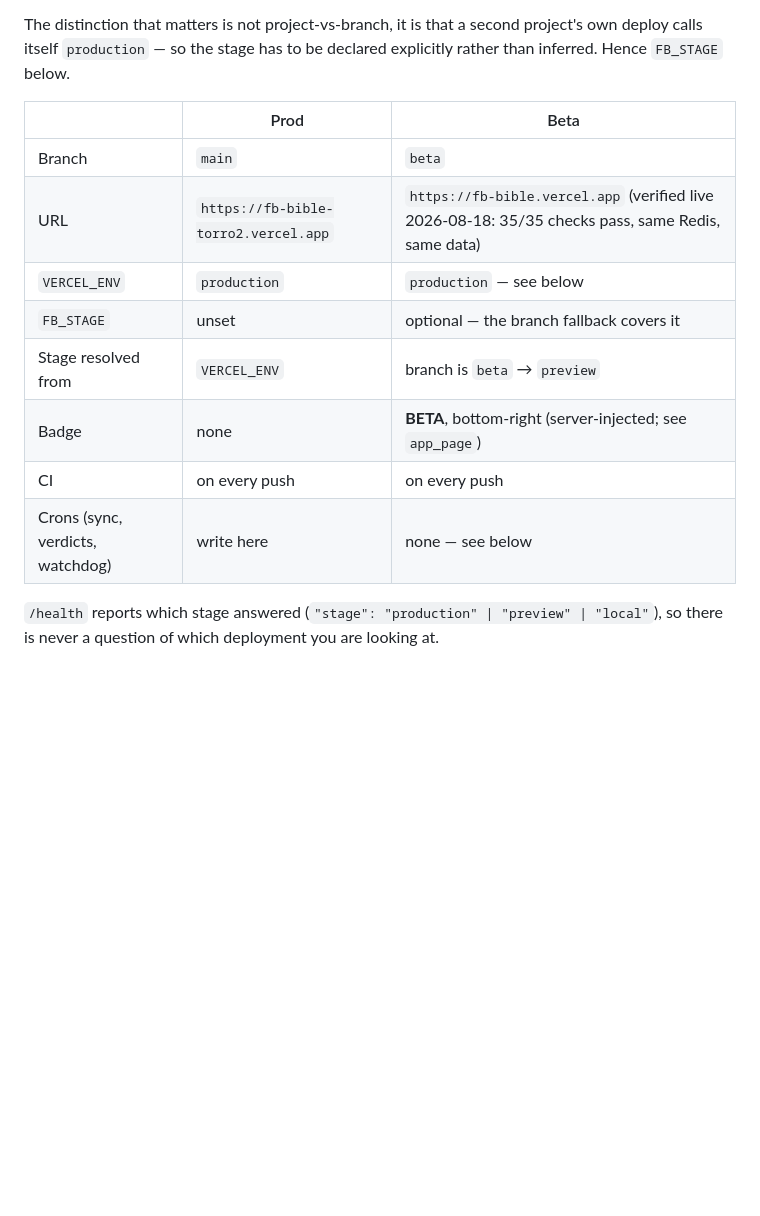
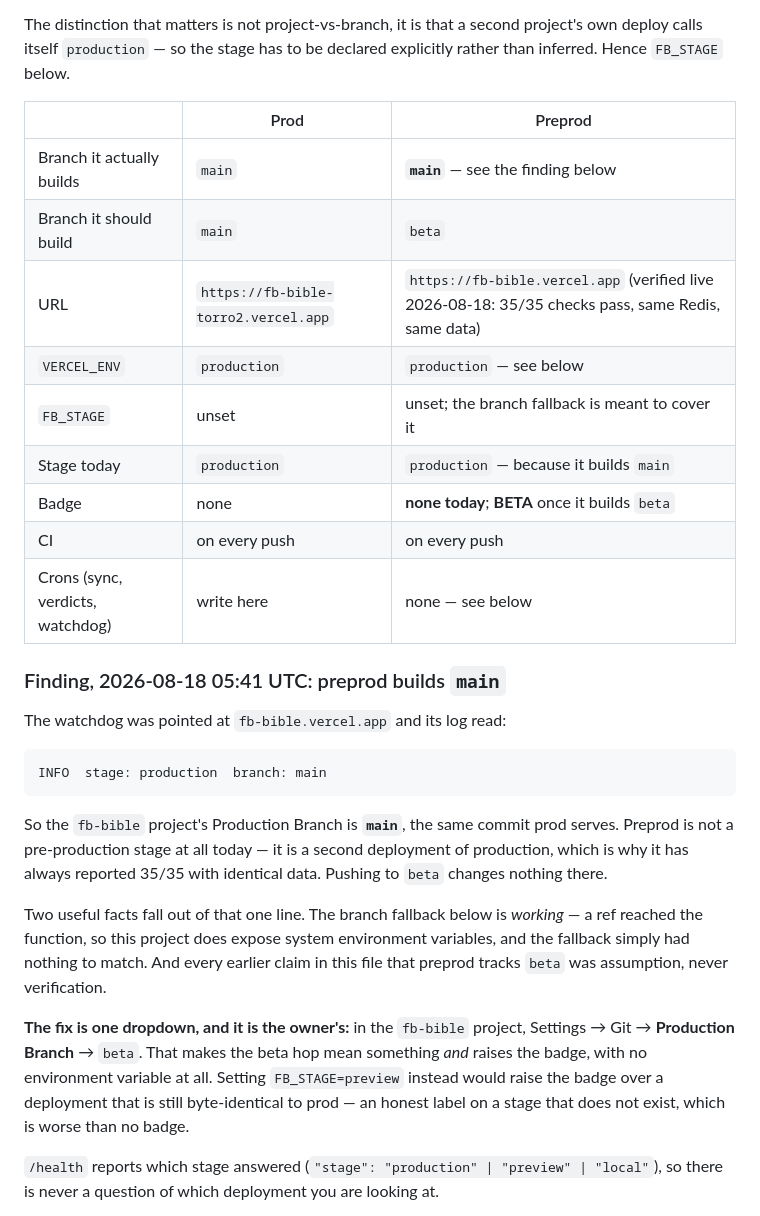
Before and after one commit to rgtorres20/FB_Bible, a Markdown page: docs/ENVIRONMENTS.md, the part around the change. GitHub-like rendering; blank space fills up the shorter version.

```diff
--- a/docs/ENVIRONMENTS.md
+++ b/docs/ENVIRONMENTS.md
@@ -14,16 +14,41 @@ The distinction that matters is not project-vs-branch, it is that a second
 project's own deploy calls itself `production` — so the stage has to be
 declared explicitly rather than inferred. Hence `FB_STAGE` below.
 
-| | Prod | Beta |
+| | Prod | Preprod |
 |---|---|---|
-| Branch | `main` | `beta` |
+| Branch it actually builds | `main` | **`main`** — see the finding below |
+| Branch it should build | `main` | `beta` |
 | URL | `https://fb-bible-torro2.vercel.app` | `https://fb-bible.vercel.app` (verified live 2026-08-18: 35/35 checks pass, same Redis, same data) |
 | `VERCEL_ENV` | `production` | `production` — see below |
-| `FB_STAGE` | unset | optional — the branch fallback covers it |
-| Stage resolved from | `VERCEL_ENV` | branch is `beta` → `preview` |
-| Badge | none | **BETA**, bottom-right (server-injected; see `app_page`) |
+| `FB_STAGE` | unset | unset; the branch fallback is meant to cover it |
+| Stage today | `production` | `production` — because it builds `main` |
+| Badge | none | **none today**; **BETA** once it builds `beta` |
 | CI | on every push | on every push |
 | Crons (sync, verdicts, watchdog) | write here | none — see below |
+
+### Finding, 2026-08-18 05:41 UTC: preprod builds `main`
+
+The watchdog was pointed at `fb-bible.vercel.app` and its log read:
+
+    INFO  stage: production  branch: main
+
+So the `fb-bible` project's Production Branch is **`main`**, the same commit
+prod serves. Preprod is not a pre-production stage at all today — it is a
+second deployment of production, which is why it has always reported 35/35
+with identical data. Pushing to `beta` changes nothing there.
+
+Two useful facts fall out of that one line. The branch fallback below is
+*working* — a ref reached the function, so this project does expose system
+environment variables, and the fallback simply had nothing to match. And
+every earlier claim in this file that preprod tracks `beta` was assumption,
+never verification.
+
+**The fix is one dropdown, and it is the owner's:** in the `fb-bible`
+project, Settings → Git → **Production Branch** → `beta`. That makes the
+beta hop mean something *and* raises the badge, with no environment
+variable at all. Setting `FB_STAGE=preview` instead would raise the badge
+over a deployment that is still byte-identical to prod — an honest label on
+a stage that does not exist, which is worse than no badge.
 
 `/health` reports which stage answered (`"stage": "production" | "preview" |
 "local"`), so there is never a question of which deployment you are looking
```
Also changed, not shown: docs/RESUME.md (+32 -16 lines).
